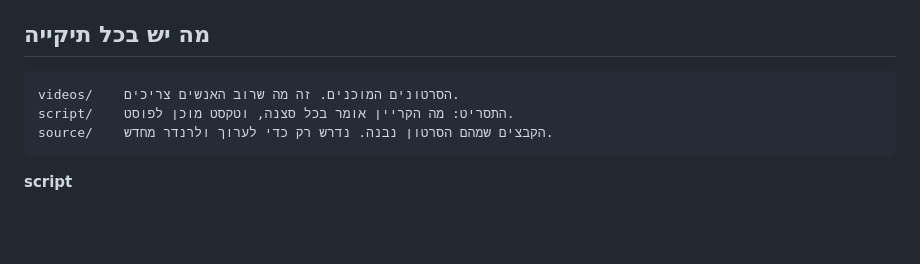
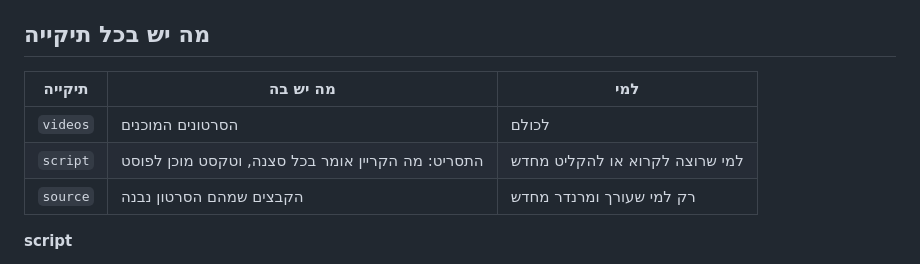
Before and after one commit to tomerg65/konimbo-video, a Markdown page: README.md, the part around the change. GitHub-like rendering; blank space fills up the shorter version.

Commit message:
README: טבלת תיקיות במקום בלוק קוד, לתצוגה נכונה מימין לשמאל
Co-Authored-By: Claude Opus 5.5 <noreply@anthropic.com>
Claude-Session: https://claude.ai/code/session_01MiM7gonN8RVaFhaTMuu4NJ

````diff
--- a/README.md
+++ b/README.md
@@ -13,11 +13,11 @@
 
 ## מה יש בכל תיקייה
 
-```
-videos/    הסרטונים המוכנים. זה מה שרוב האנשים צריכים.
-script/    התסריט: מה הקריין אומר בכל סצנה, וטקסט מוכן לפוסט.
-source/    הקבצים שמהם הסרטון נבנה. נדרש רק כדי לערוך ולרנדר מחדש.
-```
+| תיקייה | מה יש בה | למי |
+|---|---|---|
+| `videos` | הסרטונים המוכנים | לכולם |
+| `script` | התסריט: מה הקריין אומר בכל סצנה, וטקסט מוכן לפוסט | למי שרוצה לקרוא או להקליט מחדש |
+| `source` | הקבצים שמהם הסרטון נבנה | רק למי שעורך ומרנדר מחדש |
 
 **script**
 - `narration-2min.md` התסריט של גרסת 2 הדקות, לפי סצנות וזמנים
````
